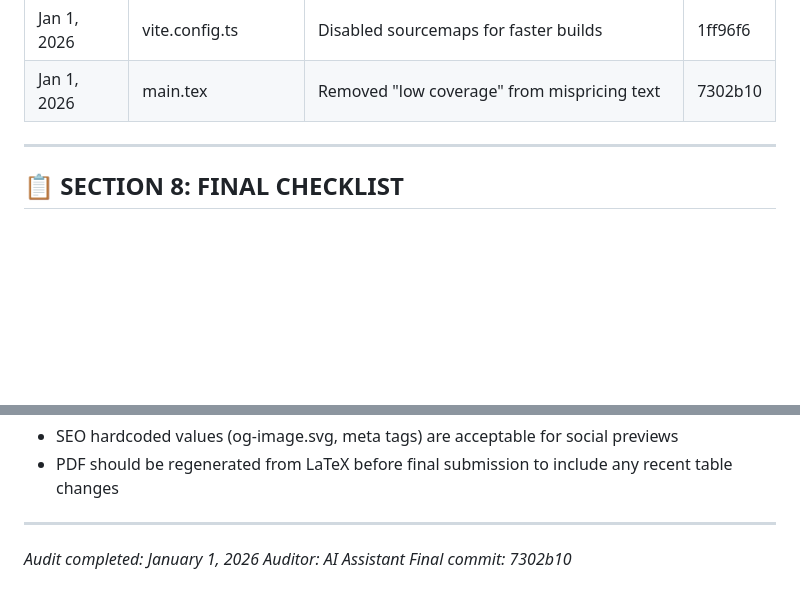
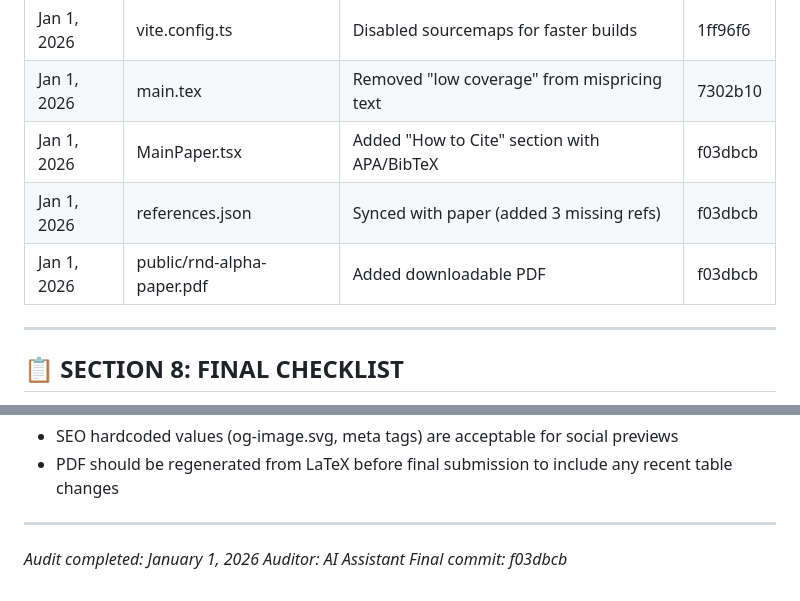
Before and after one commit to vastdreams/fse-rnd-alpha, a Markdown page: FINAL_PUBLICATION_AUDIT.md, 2 parts joined by grey strips. GitHub-like rendering; blank space fills up the shorter version.

```diff
--- a/FINAL_PUBLICATION_AUDIT.md
+++ b/FINAL_PUBLICATION_AUDIT.md
@@ -230,6 +230,9 @@
 | Jan 1, 2026 | portfolio.py | Updated confidence note | 1ff96f6 |
 | Jan 1, 2026 | vite.config.ts | Disabled sourcemaps for faster builds | 1ff96f6 |
 | Jan 1, 2026 | main.tex | Removed "low coverage" from mispricing text | 7302b10 |
+| Jan 1, 2026 | MainPaper.tsx | Added "How to Cite" section with APA/BibTeX | f03dbcb |
+| Jan 1, 2026 | references.json | Synced with paper (added 3 missing refs) | f03dbcb |
+| Jan 1, 2026 | public/rnd-alpha-paper.pdf | Added downloadable PDF | f03dbcb |
 
 ---
 
@@ -274,4 +277,4 @@ The R&D Alpha paper and platform are ready for submission to the Journal of Port
 
 *Audit completed: January 1, 2026*
 *Auditor: AI Assistant*
-*Final commit: 7302b10*
+*Final commit: f03dbcb*
```
Also changed, not shown: REFERENCE_AUDIT.md (+10 -4 lines).
